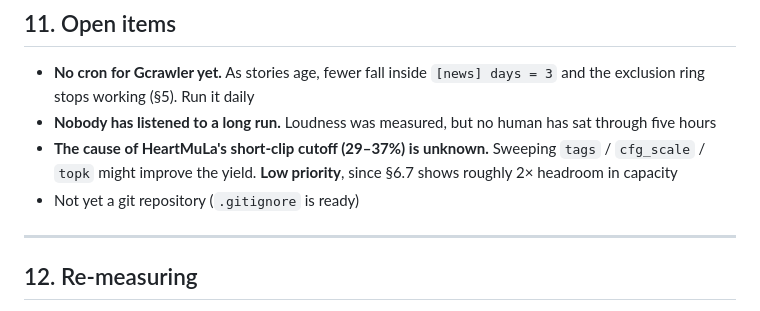
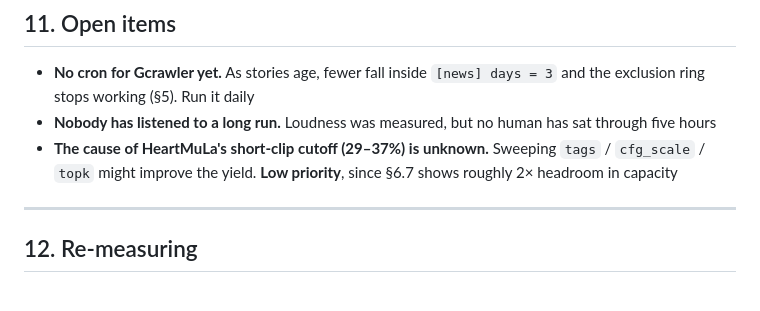
Before and after one commit to kotetsuy/AIradio, a Markdown page: TECHNICAL.md, the part around the change. Rendered like a GitHub page.

```diff
--- a/TECHNICAL.md
+++ b/TECHNICAL.md
@@ -410,7 +410,6 @@ alongside.
 - **The cause of HeartMuLa's short-clip cutoff (29–37%) is unknown.** Sweeping
   `tags` / `cfg_scale` / `topk` might improve the yield. **Low priority**,
   since §6.7 shows roughly 2× headroom in capacity
-- Not yet a git repository (`.gitignore` is ready)
 
 ---
 
```
Also changed, not shown: TECHNICALJ.md (+0 -1 lines).
